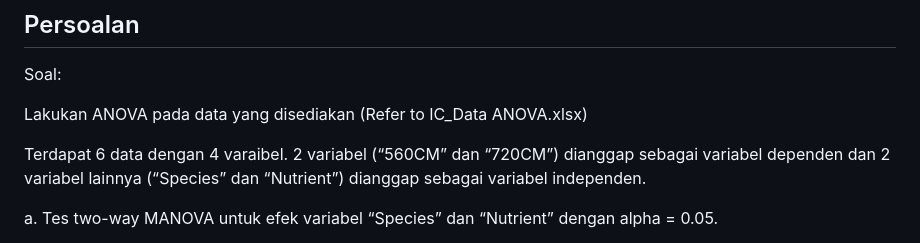
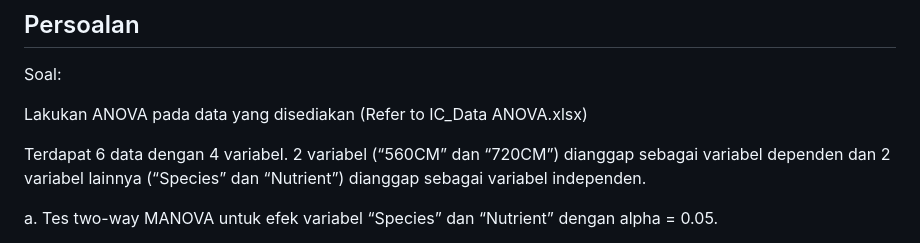
Before and after one commit to igochaniago/anamul_s1, a Markdown page: 4_ANOVA/penjelasan_anova.md, the part around the change. Rendered like a GitHub page.

```diff
--- a/4_ANOVA/penjelasan_anova.md
+++ b/4_ANOVA/penjelasan_anova.md
@@ -14,7 +14,7 @@ Soal:
 
 Lakukan ANOVA pada data yang disediakan (Refer to IC_Data ANOVA.xlsx)
 
-Terdapat 6 data dengan 4 varaibel. 2 variabel (“560CM” dan “720CM”)
+Terdapat 6 data dengan 4 variabel. 2 variabel (“560CM” dan “720CM”)
 dianggap sebagai variabel dependen dan 2 variabel lainnya (“Species” dan
 “Nutrient”) dianggap sebagai variabel independen.
 
```
